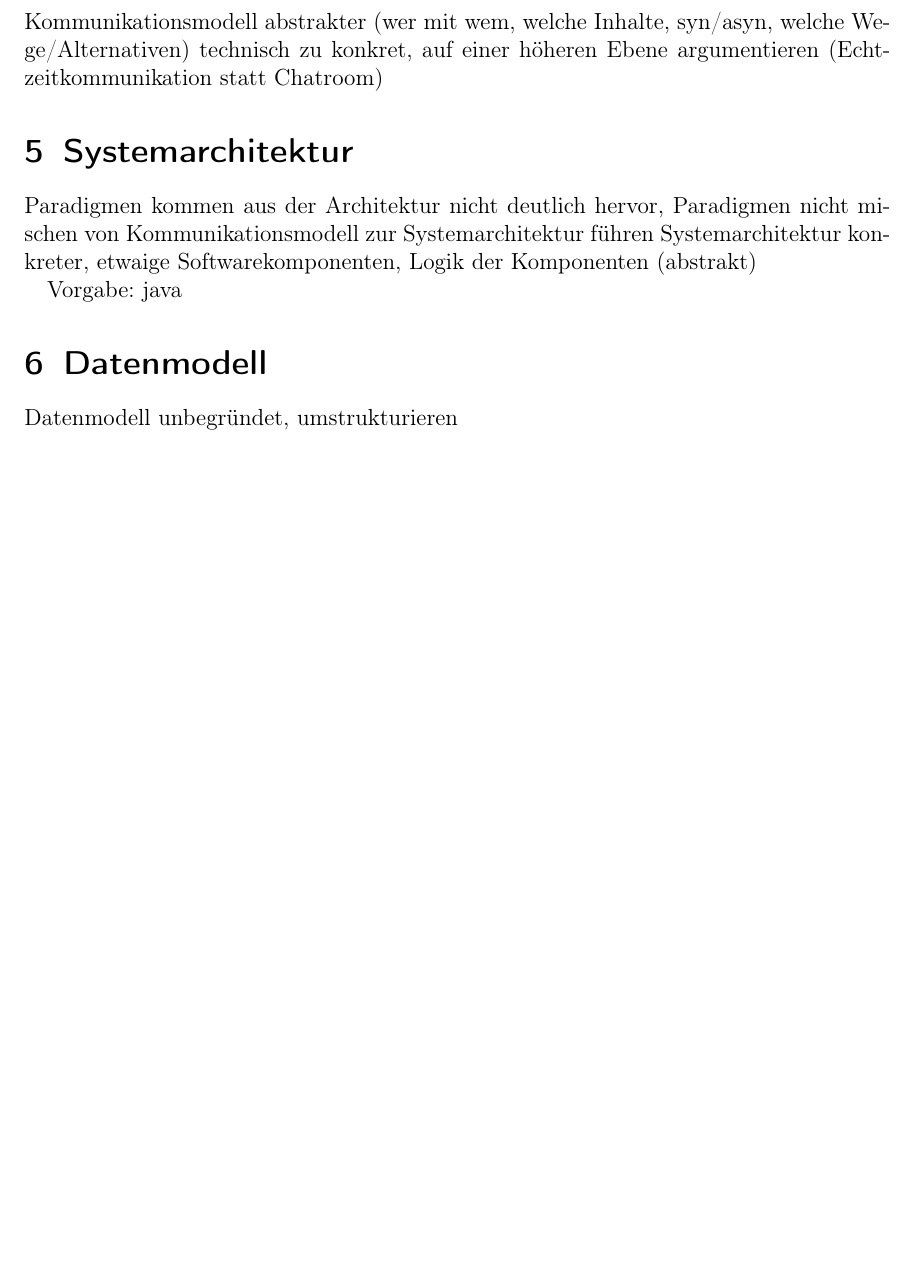
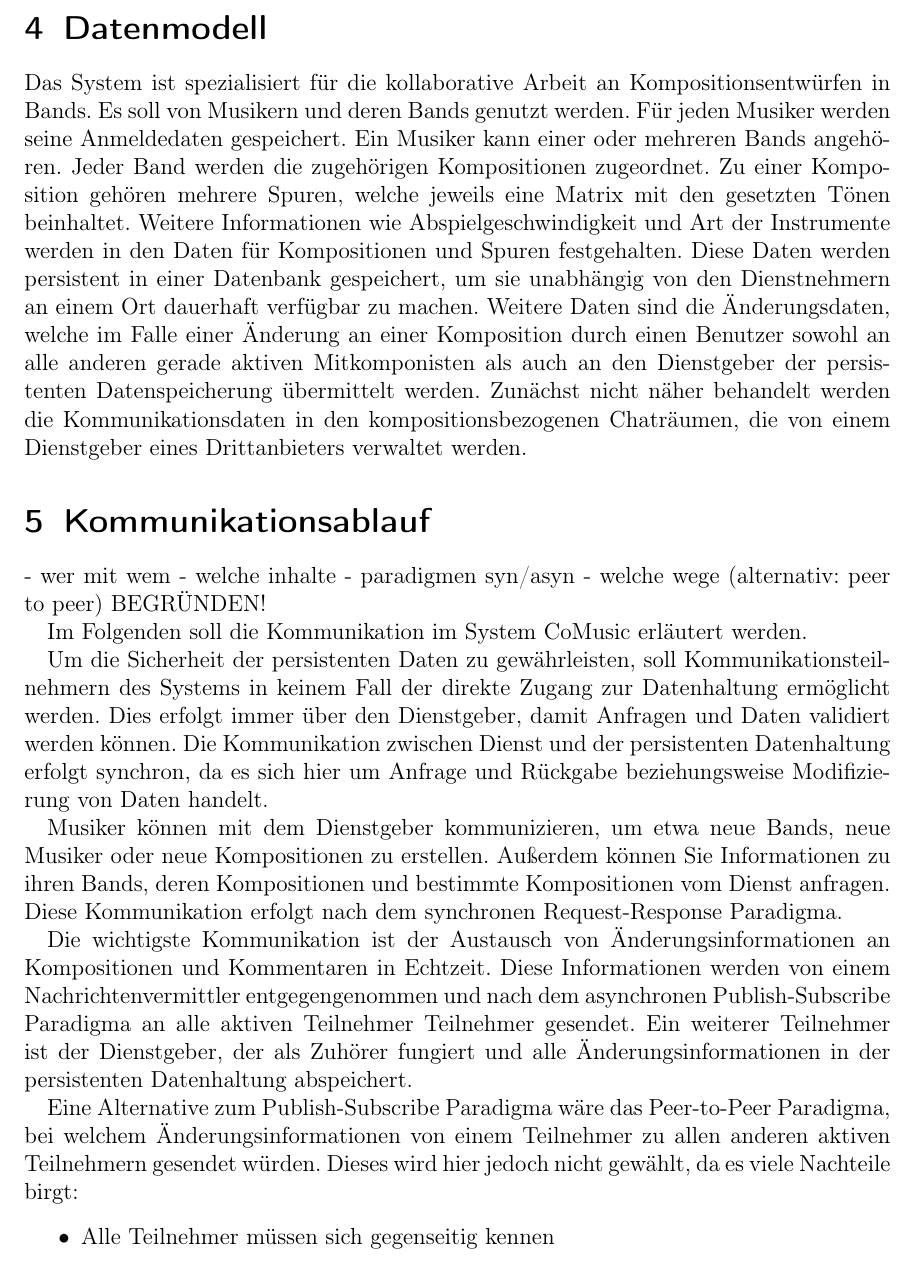
Before and after one commit to ddkhuong/EISWS1314_CoMusic, a LaTeX document (Konzept/konzept.tex): part of page 5 of 8 before the commit and part of page 5 of 9 after it, cut at the place of the change, the shorter picture padded with empty space. Compiled offline with pdfLaTeX.

Commit message:
Kommunikation

```diff
--- a/Konzept/konzept.tex
+++ b/Konzept/konzept.tex
@@ -108,8 +108,42 @@ wirkt vorgegriffen/zusammengewürfelt
 
 %%%%%%%%%%%%%%%%%%%%%%%%%%%%%%%%%%%%%%%%%%%%%%%%%%%%%%%%%%%%%%%%%%%%%%%%%%%%%
 
+\section{Datenmodell}
+
+% Datenmodell unbegründet, umstrukturieren
+
+
+
+
+% alter text
+
+Das System ist spezialisiert für die kollaborative Arbeit an Kompositionsentwürfen in Bands. Es soll von Musikern und deren Bands genutzt werden. Für jeden Musiker werden seine Anmeldedaten gespeichert. Ein Musiker kann einer oder mehreren Bands angehören. Jeder Band werden die zugehörigen Kompositionen zugeordnet. Zu einer Komposition gehören mehrere Spuren, welche jeweils eine Matrix mit den gesetzten Tönen beinhaltet. Weitere Informationen wie Abspielgeschwindigkeit und Art der Instrumente werden in den Daten für Kompositionen und Spuren festgehalten. Diese Daten werden persistent in einer Datenbank gespeichert, um sie unabhängig von den Dienstnehmern an einem Ort dauerhaft verfügbar zu machen.
+Weitere Daten sind die Änderungsdaten, welche im Falle einer Änderung an einer Komposition durch einen Benutzer sowohl an alle anderen gerade aktiven Mitkomponisten als auch an den Dienstgeber der persistenten Datenspeicherung übermittelt werden.
+Zunächst nicht näher behandelt werden die Kommunikationsdaten in den kompositionsbezogenen Chaträumen, die von einem Dienstgeber eines Drittanbieters verwaltet werden.
+
+%%%%%%%%%%%%%%%%%%%%%%%%%%%%%%%%%%%%%%%%%%%%%%%%%%%%%%%%%%%%%%%%%%%%%%%%%%%%%
+
 \section{Kommunikationsablauf}
 
-Kommunikationsmodell abstrakter (wer mit wem, welche Inhalte, syn/asyn, welche Wege/Alternativen)
-technisch zu konkret, auf einer höheren Ebene argumentieren (Echtzeitkommunikation statt Chatroom)
+% Kommunikationsmodell abstrakter (wer mit wem, welche Inhalte, syn/asyn, welche Wege/Alternativen)
+% technisch zu konkret, auf einer höheren Ebene argumentieren (Echtzeitkommunikation statt Chatroom)
 
+- wer mit wem
+- welche inhalte
+- paradigmen syn/asyn
+- welche wege (alternativ: peer to peer)
+BEGRÜNDEN!
+
+Im Folgenden soll die Kommunikation im System CoMusic erläutert werden.
+
+Um die Sicherheit der persistenten Daten zu gewährleisten, soll Kommunikationsteilnehmern des Systems in keinem Fall der direkte Zugang zur Datenhaltung ermöglicht werden. Dies erfolgt immer über den Dienstgeber, damit Anfragen und Daten validiert werden können. Die Kommunikation zwischen Dienst und der persistenten Datenhaltung erfolgt synchron, da es sich hier um Anfrage und Rückgabe beziehungsweise Modifizierung von Daten handelt.
+
+Musiker können mit dem Dienstgeber kommunizieren, um etwa neue Bands, neue Musiker oder neue Kompositionen zu erstellen. Außerdem können Sie Informationen zu ihren Bands, deren Kompositionen und bestimmte Kompositionen vom Dienst anfragen. Diese Kommunikation erfolgt nach dem synchronen Request-Response Paradigma.
+
+Die wichtigste Kommunikation ist der Austausch von Änderungsinformationen an Kompositionen und Kommentaren in Echtzeit. Diese Informationen werden von einem Nachrichtenvermittler entgegengenommen und nach dem asynchronen Publish-Subscribe Paradigma an alle aktiven Teilnehmer Teilnehmer gesendet. Ein weiterer Teilnehmer ist der Dienstgeber, der als Zuhörer fungiert und alle Änderungsinformationen in der persistenten Datenhaltung abspeichert.
+
+Eine Alternative zum Publish-Subscribe Paradigma wäre das Peer-to-Peer Paradigma, bei welchem Änderungsinformationen von einem Teilnehmer zu allen anderen aktiven Teilnehmern gesendet würden. Dieses wird hier jedoch nicht gewählt, da es viele Nachteile birgt:
+\begin{itemize}
+\item Alle Teilnehmer müssen sich gegenseitig kennen
+\item Bei einer Änderung entsteht beim Autor je nach Anzahl der aktiven Teilnehmer viel Datenverkehr
+\item Schlecht skalierbar
@@ -119,17 +163,15 @@ technisch zu konkret, auf einer höheren Ebene argumentieren (Echtzeitkommunikat
 
 \section{Systemarchitektur}
 
-Paradigmen kommen aus der Architektur nicht deutlich hervor, Paradigmen nicht mischen
-von Kommunikationsmodell zur Systemarchitektur führen
-Systemarchitektur konkreter, etwaige Softwarekomponenten, Logik der Komponenten (abstrakt)
+% Paradigmen kommen aus der Architektur nicht deutlich hervor, Paradigmen nicht mischen
+% von Kommunikationsmodell zur Systemarchitektur führen
+% Systemarchitektur konkreter, etwaige Softwarekomponenten, Logik der Komponenten (abstrakt)
 
-Vorgabe: java
+% Zielplattform
 
-%%%%%%%%%%%%%%%%%%%%%%%%%%%%%%%%%%%%%%%%%%%%%%%%%%%%%%%%%%%%%%%%%%%%%%%%%%%%%
+% Vorgabe: java
 
-\section{Datenmodell}
 
-Datenmodell unbegründet, umstrukturieren
 
 %%%%%%%%%%%%%%%%%%%%%%%%%%%%%%%%%%%%%%%%%%%%%%%%%%%%%%%%%%%%%%%%%%%%%%%%%%%%%
 
```
Also changed, not shown: Konzept/figures/kommunikationsmodell.png (added), Konzept/konzept.pdf, Konzept/konzept.tex (12 more changed lines), 7 other files.
